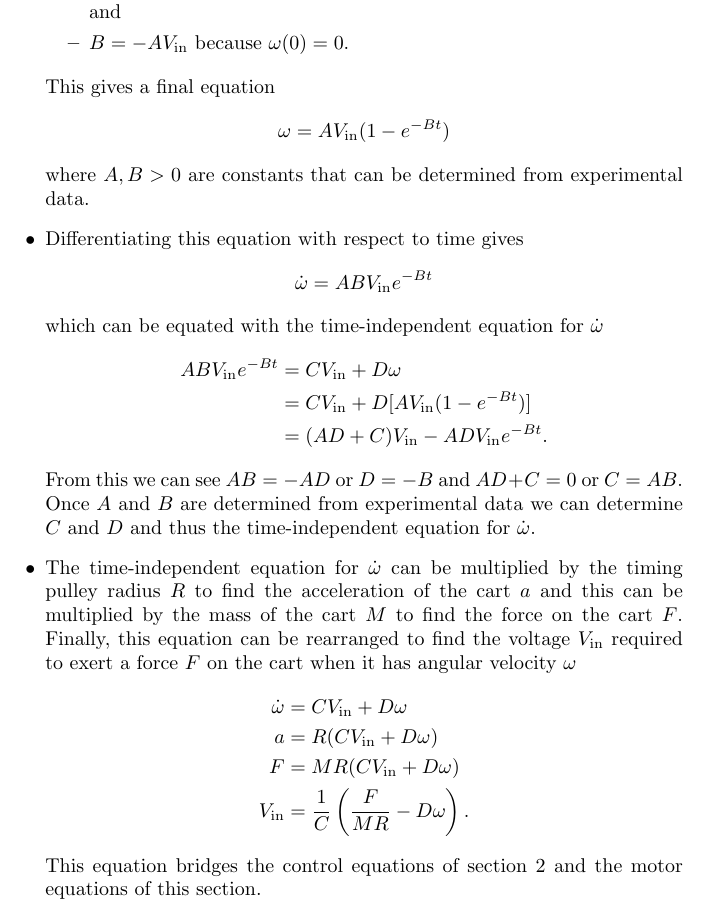
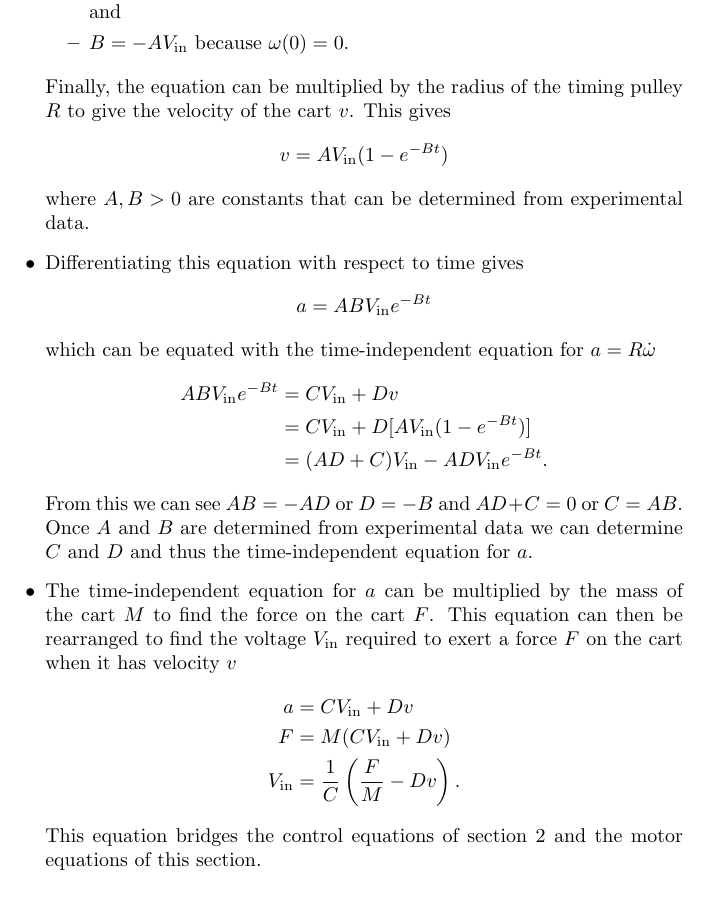
Before and after one commit to chrisdoble/self-balancing-inverted-pendulum, a LaTeX document (notes/notes.tex): part of page 6 of 6, cut so that both start at the same text. Compiled offline with pdfLaTeX.

Commit message:
Change angular velocity to velocity in notes

```diff
--- a/notes/notes.tex
+++ b/notes/notes.tex
@@ -182,19 +182,18 @@
           \item $B = -A V_\text{in}$ because $\omega(0) = 0$.
         \end{itemize}
 
-        This gives a final equation \[\omega = A V_\text{in} (1 - e^{-B t})\] where $A, B > 0$ are constants that can be determined from experimental data.
+        Finally, the equation can be multiplied by the radius of the timing pulley $R$ to give the velocity of the cart $v$. This gives \[v = A V_\text{in} (1 - e^{-B t})\] where $A, B > 0$ are constants that can be determined from experimental data.
 
-  \item Differentiating this equation with respect to time gives \[\dot{\omega} = A B V_\text{in} e^{-B t}\] which can be equated with the time-independent equation for $\dot{\omega}$ \begin{align*}
-          A B V_\text{in} e^{-B t} & = C V_\text{in} + D \omega                          \\
+  \item Differentiating this equation with respect to time gives \[a = A B V_\text{in} e^{-B t}\] which can be equated with the time-independent equation for $a = R \dot{\omega}$ \begin{align*}
+          A B V_\text{in} e^{-B t} & = C V_\text{in} + D v                               \\
                                    & = C V_\text{in} + D [A V_\text{in} (1 - e^{-B t})]  \\
                                    & = (A D + C) V_\text{in} - A D V_\text{in} e^{-B t}.
-        \end{align*} From this we can see $A B = -A D$ or $D = - B$ and $A D + C = 0$ or $C = A B$. Once $A$ and $B$ are determined from experimental data we can determine $C$ and $D$ and thus the time-independent equation for $\dot{\omega}$.
+        \end{align*} From this we can see $A B = -A D$ or $D = - B$ and $A D + C = 0$ or $C = A B$. Once $A$ and $B$ are determined from experimental data we can determine $C$ and $D$ and thus the time-independent equation for $a$.
 
-  \item The time-independent equation for $\dot{\omega}$ can be multiplied by the timing pulley radius $R$ to find the acceleration of the cart $a$ and this can be multiplied by the mass of the cart $M$ to find the force on the cart $F$. Finally, this equation can be rearranged to find the voltage $V_\text{in}$ required to exert a force $F$ on the cart when it has angular velocity $\omega$ \begin{align*}
-          \dot{\omega} & = C V_\text{in} + D \omega                             \\
-          a            & = R (C V_\text{in} + D \omega)                         \\
-          F            & = M R (C V_\text{in} + D \omega)                       \\
-          V_\text{in}  & = \frac{1}{C} \left( \frac{F}{M R} - D \omega \right).
+  \item The time-independent equation for $a$ can be multiplied by the mass of the cart $M$ to find the force on the cart $F$. This equation can then be rearranged to find the voltage $V_\text{in}$ required to exert a force $F$ on the cart when it has velocity $v$ \begin{align*}
+          a           & = C V_\text{in} + D v                           \\
+          F           & = M (C V_\text{in} + D v)                       \\
+          V_\text{in} & = \frac{1}{C} \left( \frac{F}{M} - D v \right).
         \end{align*} This equation bridges the control equations of section \ref{controllability} and the motor equations of this section.
 \end{itemize}
 
```
Also changed, not shown: notes/notes.pdf.
